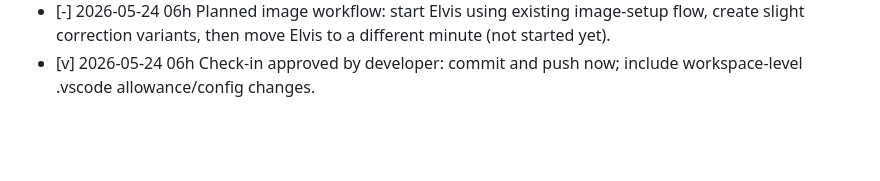
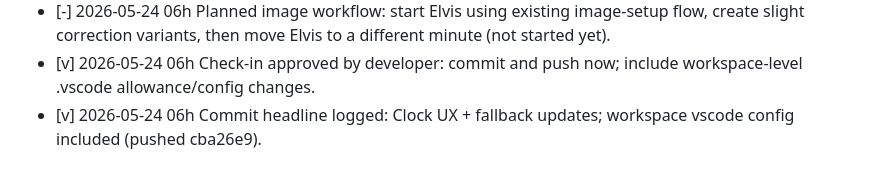
Before and after one commit to pashute/celebClock, a Markdown page: ai/chatHistory.md, the part around the change. GitHub-like rendering; blank space fills up the shorter version.

Commit message:
Log latest commit headline in chat history
Files: ai/chatHistory.md

```diff
--- a/ai/chatHistory.md
+++ b/ai/chatHistory.md
@@ -29,3 +29,4 @@ Accomplished chunks:
 - [v] 2026-05-24 06h Instruction captured: on load create current-hour list; at minute 00 create next-hour list; when multiple celebs exist for one minute, cycle them.
 - [-] 2026-05-24 06h Planned image workflow: start Elvis using existing image-setup flow, create slight correction variants, then move Elvis to a different minute (not started yet).
 - [v] 2026-05-24 06h Check-in approved by developer: commit and push now; include workspace-level .vscode allowance/config changes.
+- [v] 2026-05-24 06h Commit headline logged: Clock UX + fallback updates; workspace vscode config included (pushed cba26e9).
```
